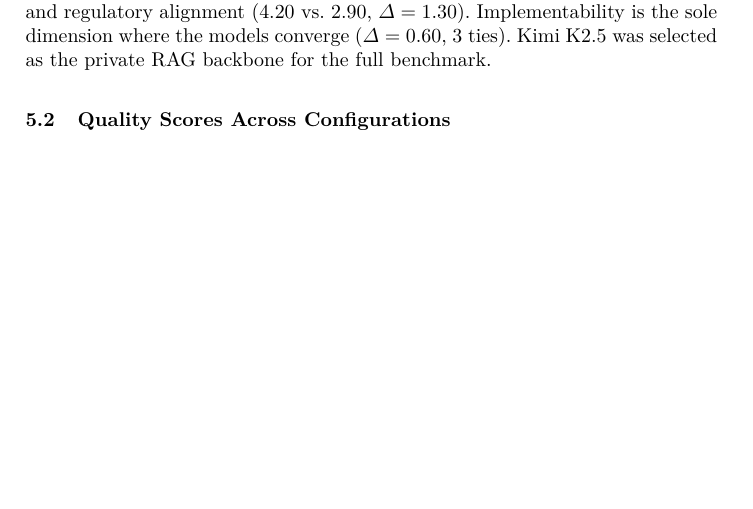
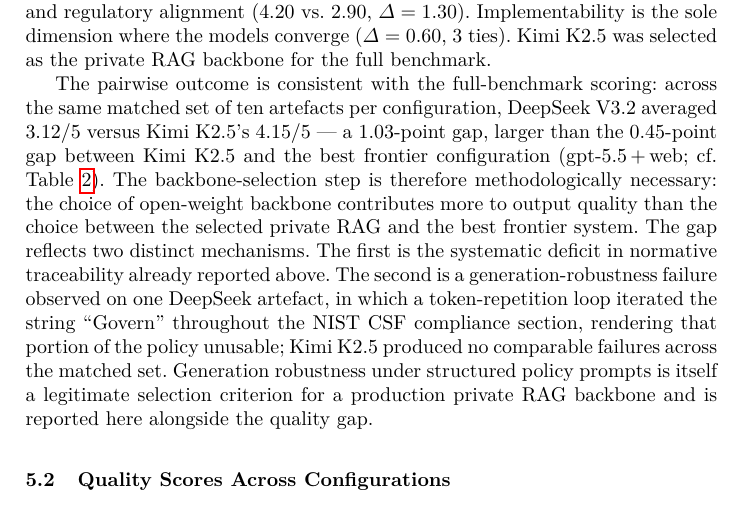
Before and after one commit to lisboncouncil/cocyber-policycoach, a LaTeX thesis (paper/paper.tex): part of page 8 of 13 before the commit and part of page 8 of 14 after it, cut so that both start at the same text, the shorter picture padded with empty space. Compiled offline with pdfLaTeX.

Commit message:
§5.1: aggiunto full-benchmark score di C2b + nota sul decoding bug DeepSeek
Affronta i punti #7 e #8 del piano di review (review_plan.md), combinati
in un singolo paragrafo perché contestualmente legati.

Cambi:
- §5.1: nuovo paragrafo dopo la pairwise analysis che riporta i mean del
  full benchmark (C2 4.15/5 vs C2b 3.12/5, gap 1.03) cf. il gap col best
  frontier (0.45). Questo rende esplicito perché la backbone selection è
  metodologicamente necessaria.
- Stesso paragrafo: nota sul decoding bug DeepSeek (token-repetition loop
  con la stringa "Govern" che ha distrutto la NIST CSF compliance section
  in un artefatto). Documentato in pairwise_c2_vs_c2b.json. Kimi K2.5 non
  ha mostrato failure comparabili.
- Esplicitato che il gap C2 vs C2b riflette due meccanismi distinti:
  (1) citation discipline sistematica, (2) generation robustness su un
  artefatto specifico. Entrambi sono criteri legittimi di selezione del
  backbone per una private RAG in produzione.

Effetti sul layout: il PDF passa da 13 a 14 pagine. Da verificare il
limite di pagine IWAPS prima della submission.

```diff
--- a/paper/paper.tex
+++ b/paper/paper.tex
@@ -682,6 +682,24 @@
 where the models converge ($\Delta = 0.60$, 3~ties). Kimi K2.5 was
 selected as the private RAG backbone for the full benchmark.
 
+The pairwise outcome is consistent with the full-benchmark scoring:
+across the same matched set of ten artefacts per configuration, DeepSeek
+V3.2 averaged 3.12/5 versus Kimi K2.5's 4.15/5 --- a 1.03-point gap,
+larger than the 0.45-point gap between Kimi K2.5 and the best frontier
+configuration (gpt-5.5\,+\,web; cf.\ Table~\ref{tab:results}). The
+backbone-selection step is therefore methodologically necessary: the
+choice of open-weight backbone contributes more to output quality than
+the choice between the selected private RAG and the best frontier system.
+The gap reflects two distinct mechanisms. The first is the systematic
+deficit in normative traceability already reported above. The second is
+a generation-robustness failure observed on one DeepSeek artefact, in
+which a token-repetition loop iterated the string ``Govern'' throughout
+the NIST CSF compliance section, rendering that portion of the policy
+unusable; Kimi K2.5 produced no comparable failures across the matched
+set. Generation robustness under structured policy prompts is itself a
+legitimate selection criterion for a production private RAG backbone and
+is reported here alongside the quality gap.
+
 \subsection{Quality Scores Across Configurations}
 
 Table~\ref{tab:results} reports mean scores across all ten artefacts per
```
Also changed, not shown: paper/paper.pdf.
